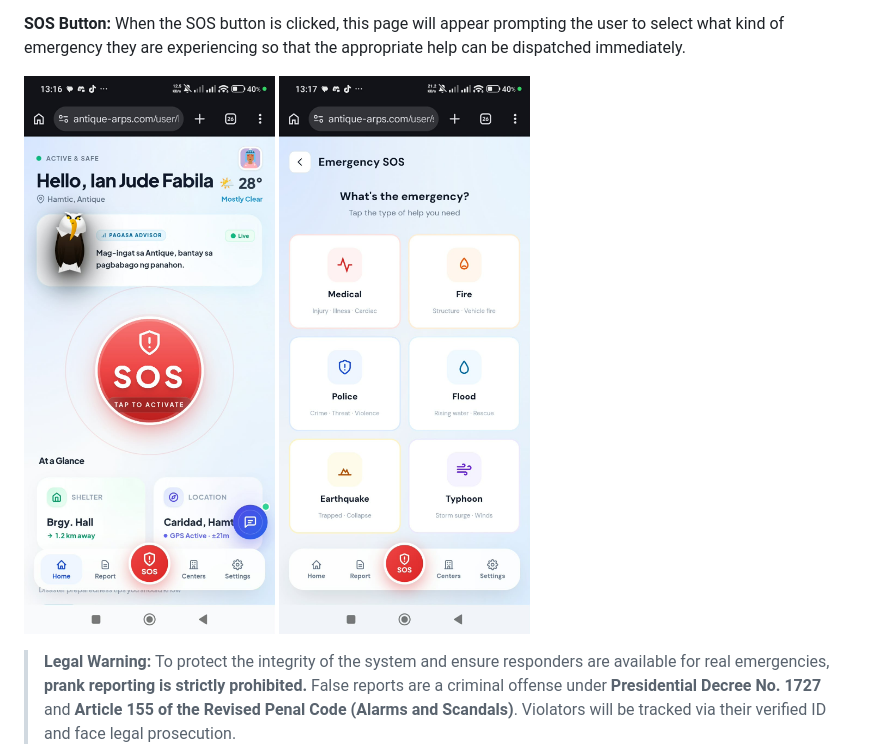
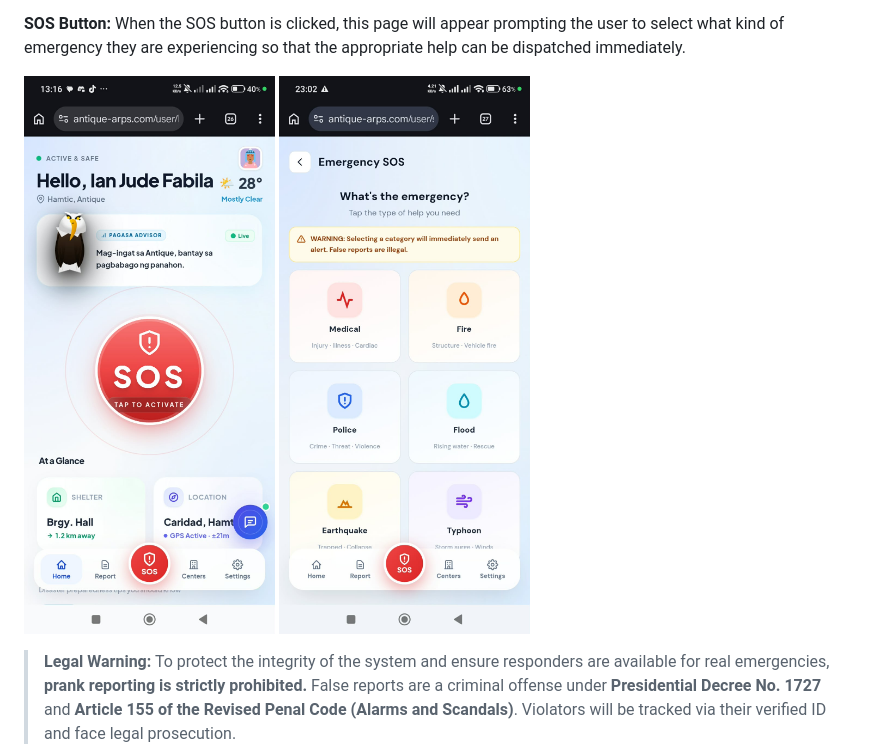
Before and after one commit to manzanalmonzor-spec/Cyberian-ARPS, a Markdown page: README.md, the part around the change. GitHub-like rendering; pictures changed too: Images/read_user_walkthrough/2.jpg (deleted), Images/read_user_walkthrough/55.jpg (added); folded sections open.

Commit message:
Update user SOS walkthrough image reference

```diff
--- a/README.md
+++ b/README.md
@@ -150,7 +150,7 @@ Once logged in, users are greeted by the main page where they can navigate the s
 **Overview:** The main dashboard gives the user tips and information that can be helpful in times of need. This includes an SOS button, AI-driven contextual tips, and the Nearest Home Shelter based on your current location.
 
 **SOS Button:** When the SOS button is clicked, this page will appear prompting the user to select what kind of emergency they are experiencing so that the appropriate help can be dispatched immediately.
-<p><img src="Images/read_user_walkthrough/1.jpg" alt="Main Page 1" width="300"> <img src="Images/read_user_walkthrough/2.jpg" alt="Main Page 2" width="300"></p>
+<p><img src="Images/read_user_walkthrough/1.jpg" alt="Main Page 1" width="300"> <img src="Images/read_user_walkthrough/55.jpg" alt="Main Page 2" width="300"></p>
 
 > **Legal Warning:** To protect the integrity of the system and ensure responders are available for real emergencies, **prank reporting is strictly prohibited.** False reports are a criminal offense under **Presidential Decree No. 1727** and **Article 155 of the Revised Penal Code (Alarms and Scandals)**. Violators will be tracked via their verified ID and face legal prosecution.
 <br>
```
